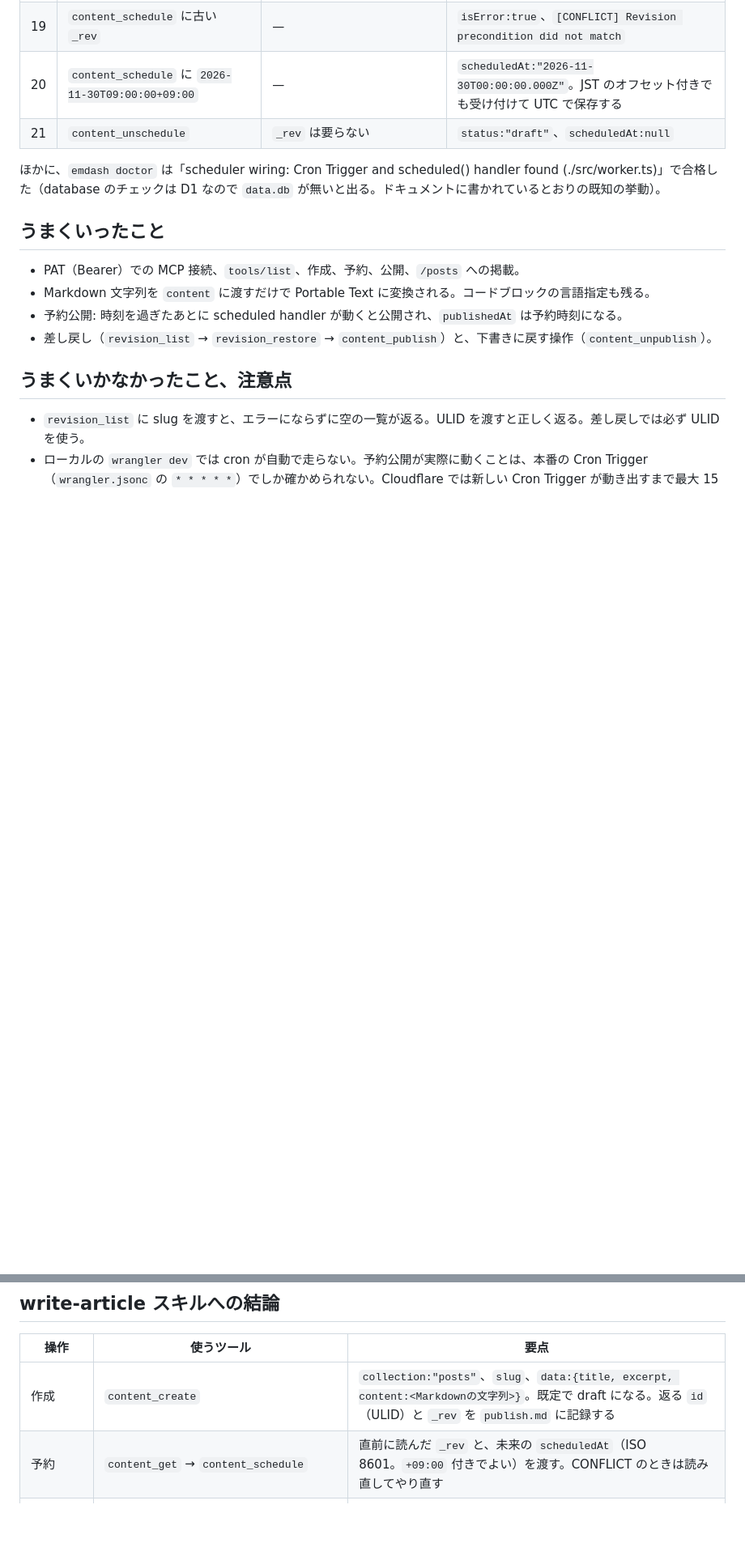
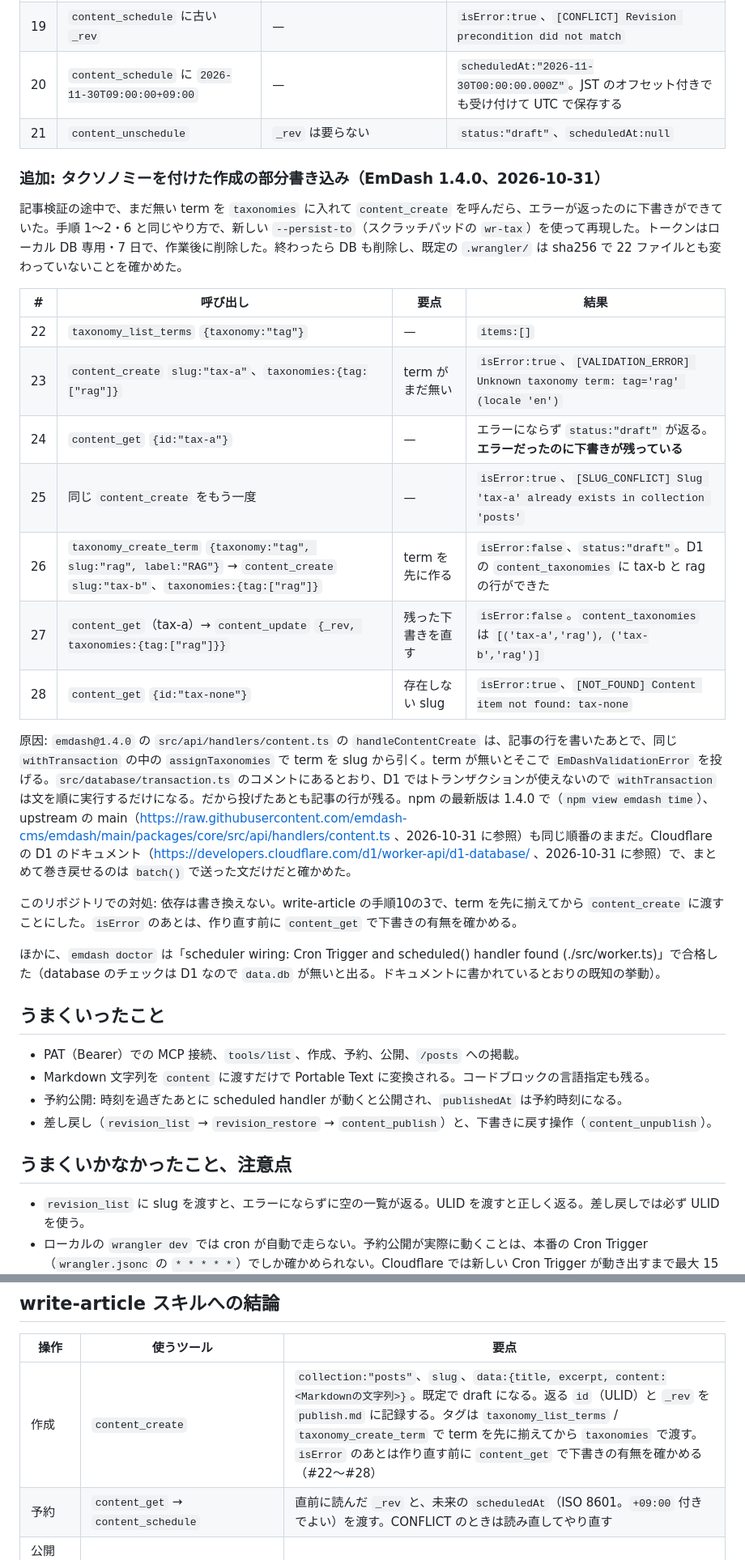
Before and after one commit to kouiso/emdash, a Markdown page: docs/verification/local-mcp.md, 2 parts joined by grey strips. Shown at 81% size. GitHub-like rendering; blank space fills up the shorter version.

Commit message:
docs(write-article): create tag terms before content_create; check content_get after isError
EmDash 1.4.0 writes the entry before resolving taxonomy slugs, and D1 has
no transactions, so an unknown term returns VALIDATION_ERROR while the
draft stays. Reproduced locally (#22-#28 in docs/verification/local-mcp.md).

Co-Authored-By: Claude Opus 5.5 <noreply@anthropic.com>
Claude-Session: https://claude.ai/code/session_01NbhkQw9BKB7TUyWqHCfQu7

```diff
--- a/docs/verification/local-mcp.md
+++ b/docs/verification/local-mcp.md
@@ -51,6 +51,24 @@
 | 20 | `content_schedule` に `2026-11-30T09:00:00+09:00` | — | `scheduledAt:"2026-11-30T00:00:00.000Z"`。JST のオフセット付きでも受け付けて UTC で保存する |
 | 21 | `content_unschedule` | `_rev` は要らない | `status:"draft"`、`scheduledAt:null` |
 
+### 追加: タクソノミーを付けた作成の部分書き込み（EmDash 1.4.0、2026-10-31）
+
+記事検証の途中で、まだ無い term を `taxonomies` に入れて `content_create` を呼んだら、エラーが返ったのに下書きができていた。手順 1〜2・6 と同じやり方で、新しい `--persist-to`（スクラッチパッドの `wr-tax`）を使って再現した。トークンはローカル DB 専用・7 日で、作業後に削除した。終わったら DB も削除し、既定の `.wrangler/` は sha256 で 22 ファイルとも変わっていないことを確かめた。
+
+| # | 呼び出し | 要点 | 結果 |
+|---|---|---|---|
+| 22 | `taxonomy_list_terms` `{taxonomy:"tag"}` | — | `items:[]` |
+| 23 | `content_create` `slug:"tax-a"`、`taxonomies:{tag:["rag"]}` | term がまだ無い | `isError:true`、`[VALIDATION_ERROR] Unknown taxonomy term: tag='rag' (locale 'en')` |
+| 24 | `content_get` `{id:"tax-a"}` | — | エラーにならず `status:"draft"` が返る。**エラーだったのに下書きが残っている** |
+| 25 | 同じ `content_create` をもう一度 | — | `isError:true`、`[SLUG_CONFLICT] Slug 'tax-a' already exists in collection 'posts'` |
+| 26 | `taxonomy_create_term` `{taxonomy:"tag", slug:"rag", label:"RAG"}` → `content_create` `slug:"tax-b"`、`taxonomies:{tag:["rag"]}` | term を先に作る | `isError:false`、`status:"draft"`。D1 の `content_taxonomies` に tax-b と rag の行ができた |
+| 27 | `content_get`（tax-a）→ `content_update` `{_rev, taxonomies:{tag:["rag"]}}` | 残った下書きを直す | `isError:false`。`content_taxonomies` は `[('tax-a','rag'), ('tax-b','rag')]` |
+| 28 | `content_get` `{id:"tax-none"}` | 存在しない slug | `isError:true`、`[NOT_FOUND] Content item not found: tax-none` |
+
+原因: `emdash@1.4.0` の `src/api/handlers/content.ts` の `handleContentCreate` は、記事の行を書いたあとで、同じ `withTransaction` の中の `assignTaxonomies` で term を slug から引く。term が無いとそこで `EmDashValidationError` を投げる。`src/database/transaction.ts` のコメントにあるとおり、D1 ではトランザクションが使えないので `withTransaction` は文を順に実行するだけになる。だから投げたあとも記事の行が残る。npm の最新版は 1.4.0 で（`npm view emdash time`）、upstream の main（https://raw.githubusercontent.com/emdash-cms/emdash/main/packages/core/src/api/handlers/content.ts 、2026-10-31 に参照）も同じ順番のままだ。Cloudflare の D1 のドキュメント（https://developers.cloudflare.com/d1/worker-api/d1-database/ 、2026-10-31 に参照）で、まとめて巻き戻せるのは `batch()` で送った文だけだと確かめた。
+
+このリポジトリでの対処: 依存は書き換えない。write-article の手順10の3で、term を先に揃えてから `content_create` に渡すことにした。`isError` のあとは、作り直す前に `content_get` で下書きの有無を確かめる。
+
 ほかに、`emdash doctor` は「scheduler wiring: Cron Trigger and scheduled() handler found (./src/worker.ts)」で合格した（database のチェックは D1 なので `data.db` が無いと出る。ドキュメントに書かれているとおりの既知の挙動）。
 
 ## うまくいったこと
@@ -72,7 +90,7 @@
 
 | 操作 | 使うツール | 要点 |
 |---|---|---|
-| 作成 | `content_create` | `collection:"posts"`、`slug`、`data:{title, excerpt, content:<Markdownの文字列>}`。既定で draft になる。返る `id`（ULID）と `_rev` を `publish.md` に記録する |
+| 作成 | `content_create` | `collection:"posts"`、`slug`、`data:{title, excerpt, content:<Markdownの文字列>}`。既定で draft になる。返る `id`（ULID）と `_rev` を `publish.md` に記録する。タグは `taxonomy_list_terms` / `taxonomy_create_term` で term を先に揃えてから `taxonomies` で渡す。`isError` のあとは作り直す前に `content_get` で下書きの有無を確かめる（#22〜#28） |
 | 予約 | `content_get` → `content_schedule` | 直前に読んだ `_rev` と、未来の `scheduledAt`（ISO 8601。`+09:00` 付きでよい）を渡す。CONFLICT のときは読み直してやり直す |
 | 公開（すぐ出す場合） | `content_get` → `content_publish` | 予約は消える |
 | 予約の取り消し | `content_unschedule` | `_rev` は要らない |
```
Also changed, not shown: 1 other file.
